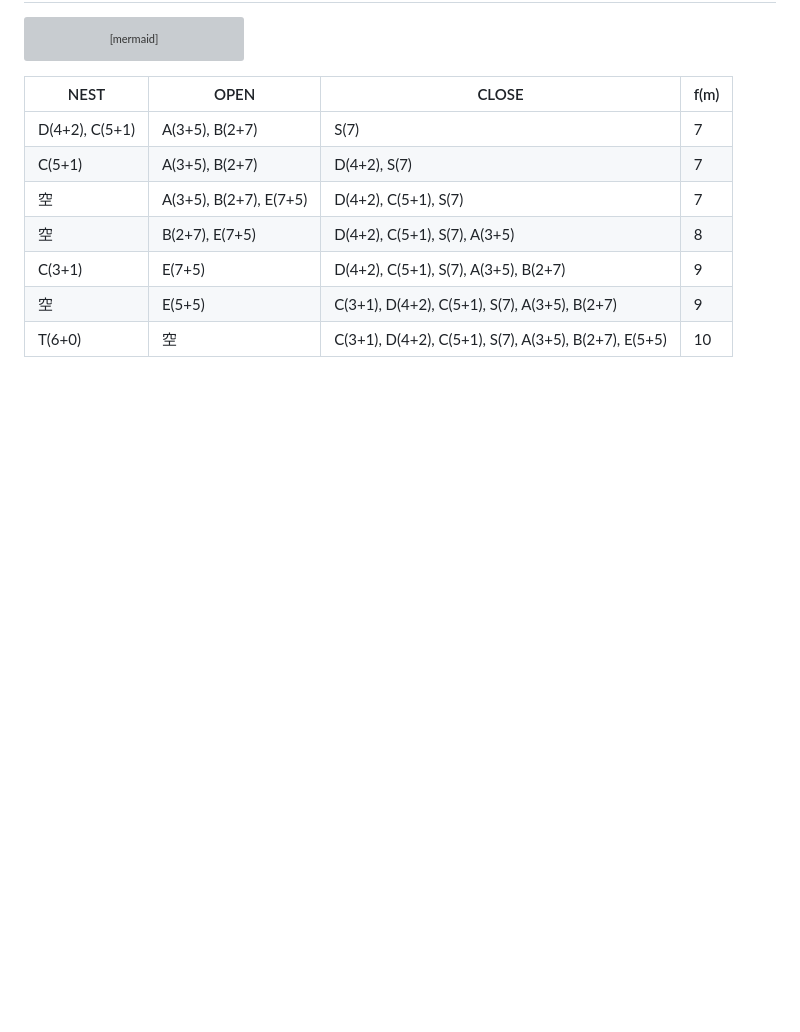
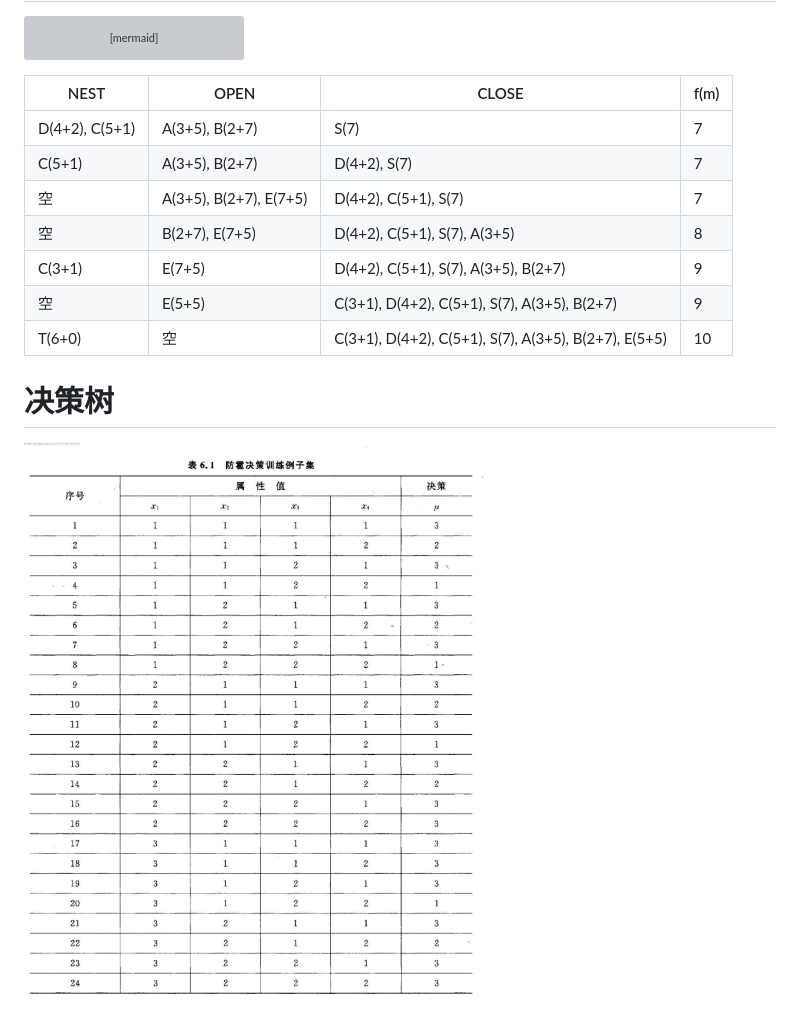
Before and after one commit to zhaochenyang20/IAI_2022, a Markdown page: exam.md, the part around one of its changes. Rendered like a GitHub page; pictures changed too: pic/exam/decision.jpg (added); blank space fills up the shorter version; grey boxes are pictures that could not be loaded.

Commit message:
add exam for decision algorithm

```diff
--- a/exam.md
+++ b/exam.md
@@ -125,3 +127,7 @@ flowchart TD
 | C(3+1)         | E(7+5)                 | D(4+2), C(5+1), S(7), A(3+5), B(2+7)                 | 9    |
 | 空             | E(5+5)                 | C(3+1), D(4+2), C(5+1), S(7), A(3+5), B(2+7)         | 9    |
 | T(6+0)         | 空                     | C(3+1), D(4+2), C(5+1), S(7), A(3+5), B(2+7), E(5+5) | 10   |
+
+# 决策树
+
+![](./pic/exam/decision.jpg)
```
Also changed, not shown: other parts of exam.md (+2 -0 lines), 2 other files.
